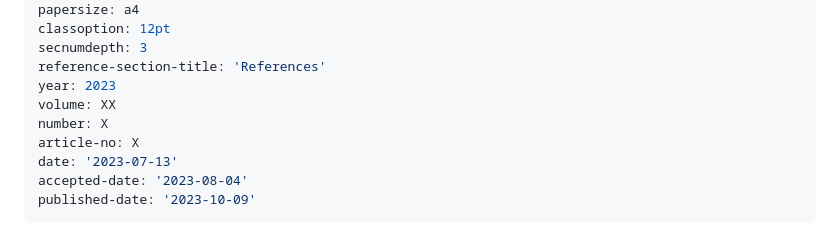
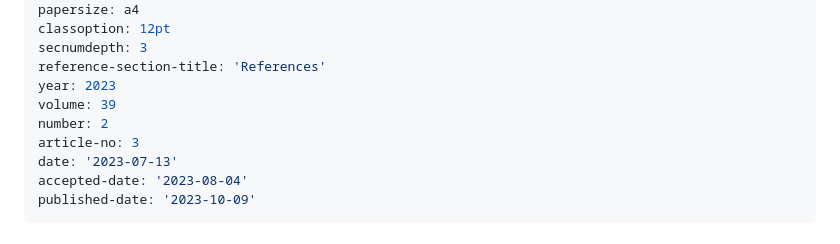
Before and after one commit to australasian-computer-music-association/acmc23-73-EnhancingViolinPerformance, a Markdown page: article.md, the part around the change. Drawn GitHub-style.

Commit message:
updated with metadata

```diff
--- a/article.md
+++ b/article.md
@@ -19,9 +19,9 @@ classoption: 12pt
 secnumdepth: 3
 reference-section-title: 'References'
 year: 2023
-volume: XX
-number: X
-article-no: X
+volume: 39
+number: 2
+article-no: 3
 date: '2023-07-13'
 accepted-date: '2023-08-04'
 published-date: '2023-10-09'
```
